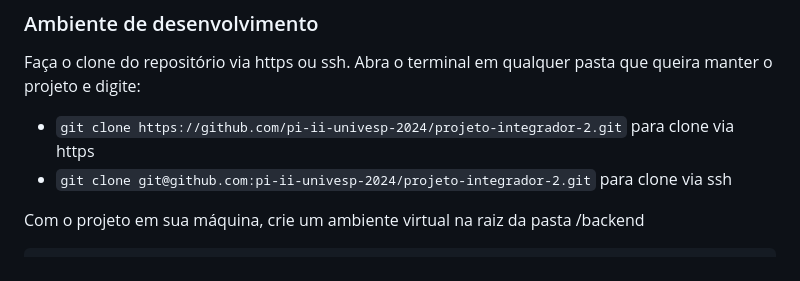
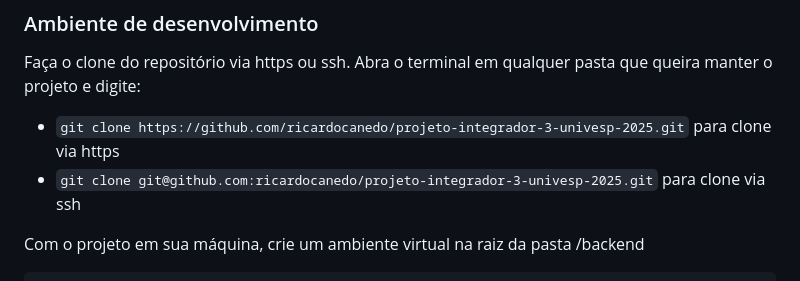
Before and after one commit to ricardocanedo/projeto-integrador-3-univesp-2025, a Markdown page: README.md, the part around the change. Rendered like a GitHub page.

Commit message:
create github repository

````diff
--- a/README.md
+++ b/README.md
@@ -30,8 +30,8 @@ Tema: Desenvolver um software com framework web ou aplicativo que utilize banco
 ### Ambiente de desenvolvimento
 
 Faça o clone do repositório via https ou ssh. Abra o terminal em qualquer pasta que queira manter o projeto e digite:
-- ```git clone https://github.com/pi-ii-univesp-2024/projeto-integrador-2.git``` para clone via https
-- ```git clone git@github.com:pi-ii-univesp-2024/projeto-integrador-2.git``` para clone via ssh
+- ```git clone https://github.com/ricardocanedo/projeto-integrador-3-univesp-2025.git``` para clone via https
+- ```git clone git@github.com:ricardocanedo/projeto-integrador-3-univesp-2025.git``` para clone via ssh
 
 Com o projeto em sua máquina, crie um ambiente virtual na raiz da pasta /backend
 ```
````
